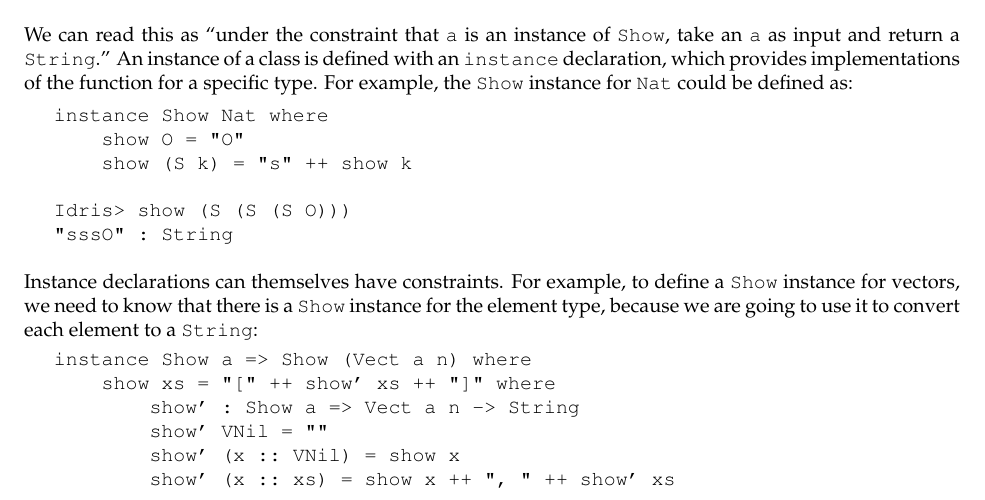
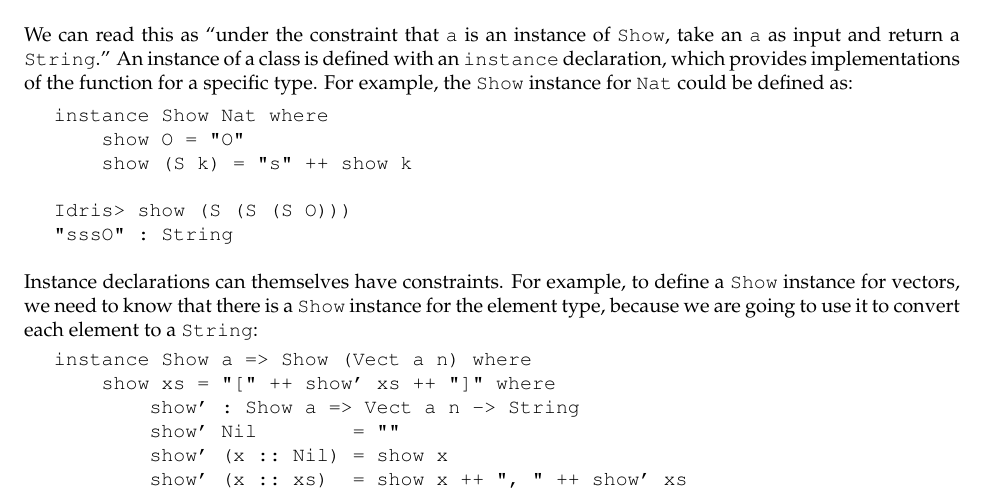
Before and after one commit to idris-lang/Idris-dev, a LaTeX document (tutorial/idris-tutorial.tex, which reads tutorial/classes.tex): part of page 14 of 34, cut so that both start at the same text. Compiled offline with pdfLaTeX; a LaTeX package or settings file that is missing is left out.

Commit message:
Fixed VNil in tutorial (well spotted Cezar :))

```diff
--- a/tutorial/classes.tex
+++ b/tutorial/classes.tex
@@ -63,9 +63,9 @@ to a \texttt{String}:
 instance Show a => Show (Vect a n) where
     show xs = "[" ++ show' xs ++ "]" where
         show' : Show a => Vect a n -> String
-        show' VNil = ""
-        show' (x :: VNil) = show x
-        show' (x :: xs) = show x ++ ", " ++ show' xs
+        show' Nil        = ""
+        show' (x :: Nil) = show x
+        show' (x :: xs)  = show x ++ ", " ++ show' xs
 
 \end{SaveVerbatim}
 \useverb{showvec}
```
Also changed, not shown: tutorial/typesfuns.tex (+3 -3 lines).
